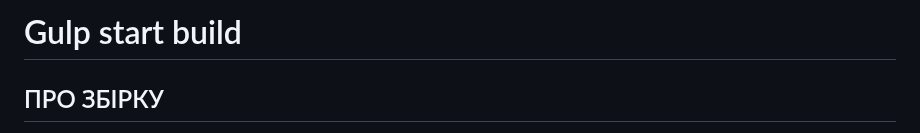
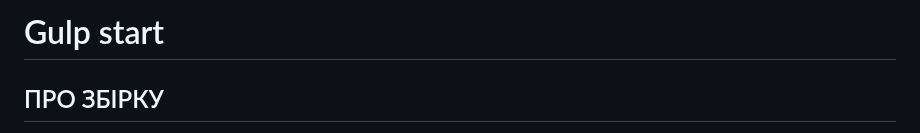
Before and after one commit to ovcharovcoder/gulp-start, a Markdown page: README.md, the part around the change. Drawn GitHub-style.

```diff
--- a/README.md
+++ b/README.md
@@ -1,4 +1,4 @@
-<h1>Gulp start build</h1>
+<h1>Gulp start</h1>
 
 ПРО ЗБІРКУ
 --------------------------------------------------
```
